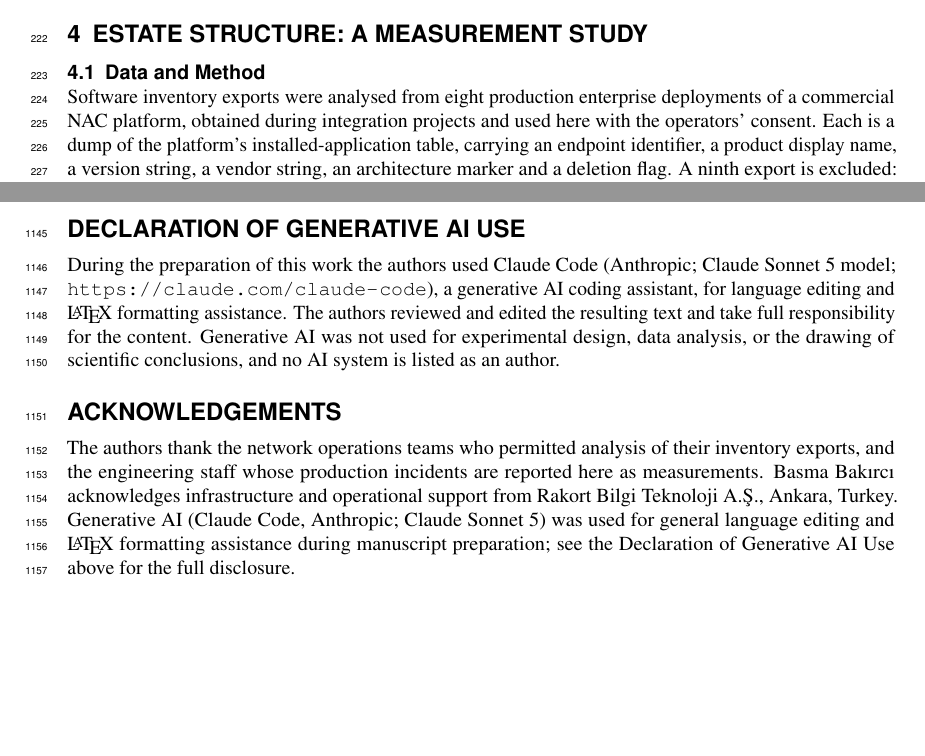
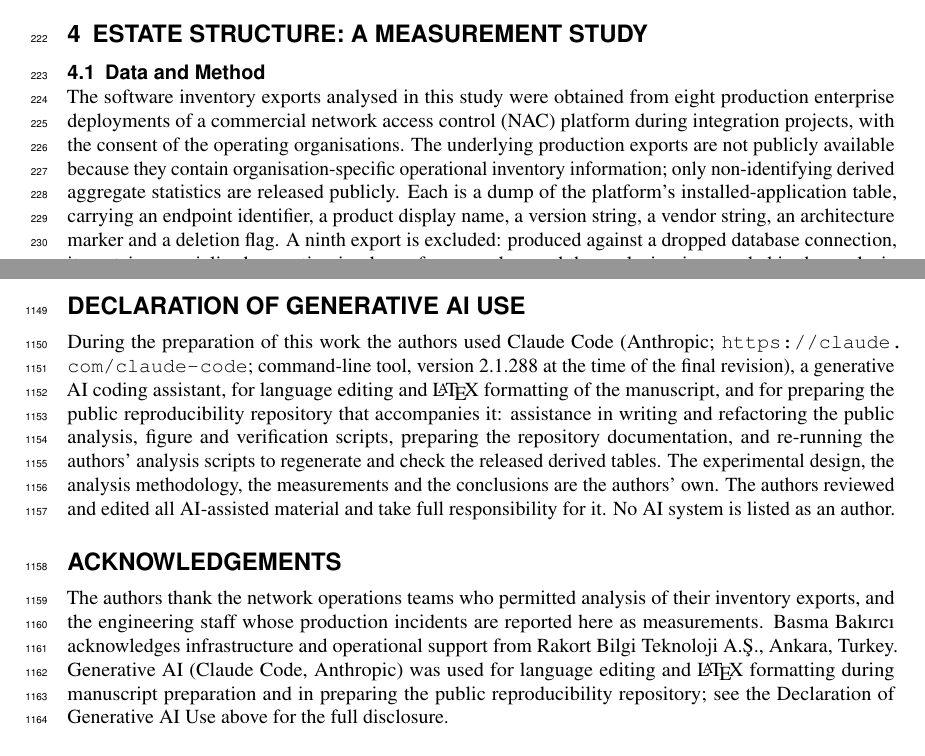
Before and after one commit to RakortAcademy/PeerjNetworkPaper, a LaTeX document (paper/latex/main.tex): two parts of pages 5 and 30 of 32, joined at a grey line, cut so that both start at the same text, the shorter picture padded with empty space. Compiled offline with pdfLaTeX.

Commit message:
PeerJ compliance revision: provenance and disclosures

```diff
--- a/paper/latex/main.tex
+++ b/paper/latex/main.tex
@@ -146,7 +146,7 @@ One constraint must be stated before the measurements, because it prevents the r
 \label{sec:estate}
 
 \subsection{Data and Method}
-Software inventory exports were analysed from eight production enterprise deployments of a commercial NAC platform, obtained during integration projects and used here with the operators' consent. Each is a dump of the platform's installed-application table, carrying an endpoint identifier, a product display name, a version string, a vendor string, an architecture marker and a deletion flag. A ninth export is excluded: produced against a dropped database connection, it contains a serialised exception in place of every value, and the exclusion is recorded in the analysis script's own output rather than only here.
+The software inventory exports analysed in this study were obtained from eight production enterprise deployments of a commercial network access control (NAC) platform during integration projects, with the consent of the operating organisations. The underlying production exports are not publicly available because they contain organisation-specific operational inventory information; only non-identifying derived aggregate statistics are released publicly. Each is a dump of the platform's installed-application table, carrying an endpoint identifier, a product display name, a version string, a vendor string, an architecture marker and a deletion flag. A ninth export is excluded: produced against a dropped database connection, it contains a serialised exception in place of every value, and the exclusion is recorded in the analysis script's own output rather than only here.
 
 The reduction reproduces the deployed exporter. Rows flagged as deleted are discarded, as are rows without a product name; rows without a version are discarded as unscannable, and counted, because a verdict is a version comparison and a row lacking one can only abstain. Remaining rows are merged on (product name, version) after whitespace and case normalisation. One deviation should be noted: the exporter's merge key additionally includes the endpoint's operating-system family, because the same display name on different platforms is not the same installation, and these exports carry no operating-system join. Since the omitted component can only split groups, the reduction and fan-out figures reported below are upper bounds on what the deployed exporter achieves.
 
@@ -592,9 +592,9 @@ The underlying customer inventories cannot be released because of confidentialit
 
 \section*{Declaration of Generative AI Use}
-During the preparation of this work the authors used Claude Code (Anthropic; Claude Sonnet 5 model; \url{https://claude.com/claude-code}), a generative AI coding assistant, for language editing and \LaTeX{} formatting assistance. The authors reviewed and edited the resulting text and take full responsibility for the content. Generative AI was not used for experimental design, data analysis, or the drawing of scientific conclusions, and no AI system is listed as an author.
+During the preparation of this work the authors used Claude Code (Anthropic; \url{https://claude.com/claude-code}; command-line tool, version 2.1.288 at the time of the final revision), a generative AI coding assistant, for language editing and \LaTeX{} formatting of the manuscript, and for preparing the public reproducibility repository that accompanies it: assistance in writing and refactoring the public analysis, figure and verification scripts, preparing the repository documentation, and re-running the authors' analysis scripts to regenerate and check the released derived tables. The experimental design, the analysis methodology, the measurements and the conclusions are the authors' own. The authors reviewed and edited all AI-assisted material and take full responsibility for it. No AI system is listed as an author.
 
 \section*{Acknowledgements}
-The authors thank the network operations teams who permitted analysis of their inventory exports, and the engineering staff whose production incidents are reported here as measurements. Basma Bakırcı acknowledges infrastructure and operational support from Rakort Bilgi Teknoloji A.Ş., Ankara, Turkey. Generative AI (Claude Code, Anthropic; Claude Sonnet 5) was used for general language editing and \LaTeX{} formatting assistance during manuscript preparation; see the Declaration of Generative AI Use above for the full disclosure.
+The authors thank the network operations teams who permitted analysis of their inventory exports, and the engineering staff whose production incidents are reported here as measurements. Basma Bakırcı acknowledges infrastructure and operational support from Rakort Bilgi Teknoloji A.Ş., Ankara, Turkey. Generative AI (Claude Code, Anthropic) was used for language editing and \LaTeX{} formatting during manuscript preparation and in preparing the public reproducibility repository; see the Declaration of Generative AI Use above for the full disclosure.
 
 \bibliography{references}
 
```
Also changed, not shown: README.md, paper/PeerJ_Manuscript.pdf, paper/README.md, paper/latex/main.tex (2 more changed lines).
